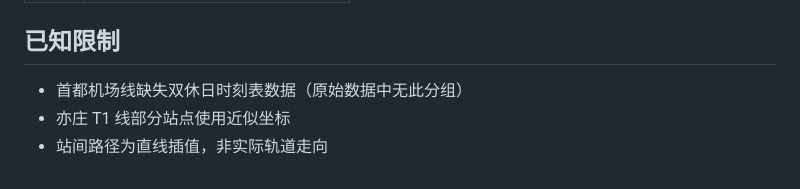
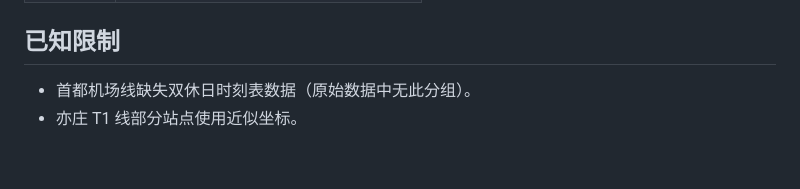
Before and after one commit to wonders2002ok/beijing_realtime_subway_map, a Markdown page: README.md, the part around one of its changes. Rendered like a GitHub page.

```diff
--- a/README.md
+++ b/README.md
@@ -83,6 +73,5 @@ python scripts/build.py
 
 ## 已知限制
 
-- 首都机场线缺失双休日时刻表数据（原始数据中无此分组）
-- 亦庄 T1 线部分站点使用近似坐标
-- 站间路径为直线插值，非实际轨道走向
+- 首都机场线缺失双休日时刻表数据（原始数据中无此分组）。
+- 亦庄 T1 线部分站点使用近似坐标。
```
Also changed, not shown: other parts of README.md (+45 -55 lines).
